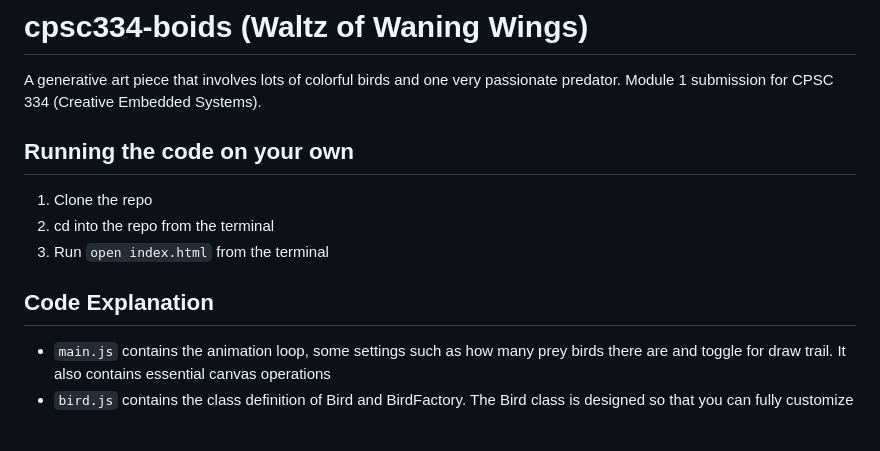
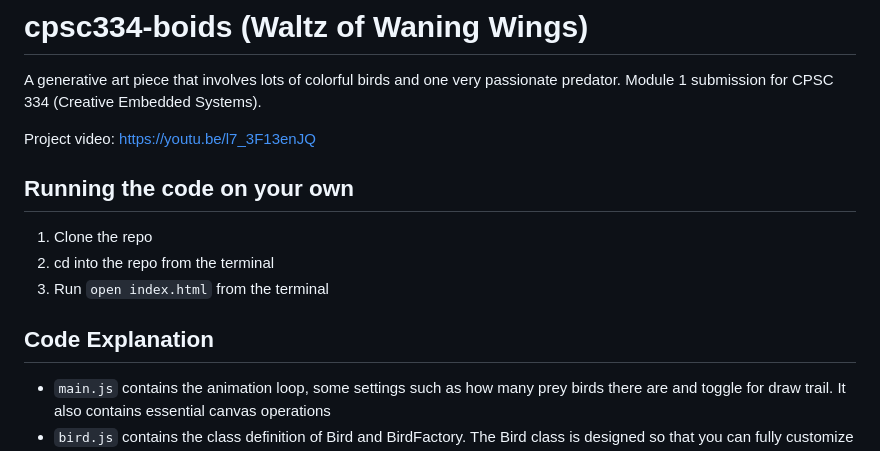
Before and after one commit to BuweiChen/cpsc334-boids, a Markdown page: README.md, the part around the change printed below. GitHub-like rendering; blank space fills up the shorter version.

Commit message:
update project video

```diff
--- a/README.md
+++ b/README.md
@@ -2,12 +2,16 @@
 
 A generative art piece that involves lots of colorful birds and one very passionate predator. Module 1 submission for CPSC 334 (Creative Embedded Systems).
 
+Project video: https://youtu.be/l7_3F13enJQ
+
 ## Running the code on your own
+
 1. Clone the repo
 2. cd into the repo from the terminal
 3. Run `open index.html` from the terminal
 
 ## Code Explanation
+
 - `main.js` contains the animation loop, some settings such as how many prey birds there are and toggle for draw trail. It also contains essential canvas operations
 - `bird.js` contains the class definition of Bird and BirdFactory. The Bird class is designed so that you can fully customize each parameter, including visual range, speed limit, turn factor, centering factor, avoid factor, predator avoid factor, minimum distance from other birds, matching factor, size, and color. You can also find the essential `update` and `drawbird` functions here. Bird death (on collision with predator) is defined here as well.
 
```
Also changed, not shown: other parts of README.md (+9 -0 lines).
